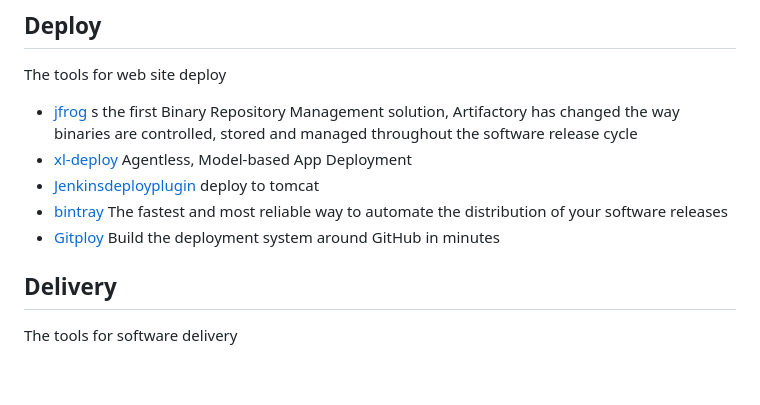
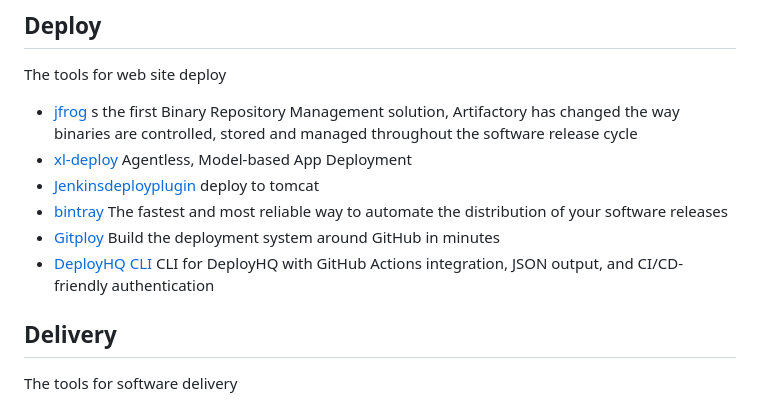
Before and after one commit to cicdops/awesome-ciandcd, a Markdown page: README.md, the part around the change. Drawn GitHub-style; blank space fills up the shorter version.

Commit message:
Add DeployHQ CLI to Deploy section

```diff
--- a/README.md
+++ b/README.md
@@ -227,6 +227,7 @@ The tools for web site deploy
 * [Jenkinsdeployplugin](https://wiki.jenkins-ci.org/display/JENKINS/Deploy%20Plugin)   deploy to tomcat
 * [bintray](https://bintray.com)  The fastest and most reliable way to automate the distribution of your software releases
 * [Gitploy](https://www.gitploy.io/) Build the deployment system around GitHub in minutes
+* [DeployHQ CLI](https://github.com/deployhq/deployhq-cli) CLI for DeployHQ with GitHub Actions integration, JSON output, and CI/CD-friendly authentication
 
 ## Delivery
 The tools for software delivery
```
